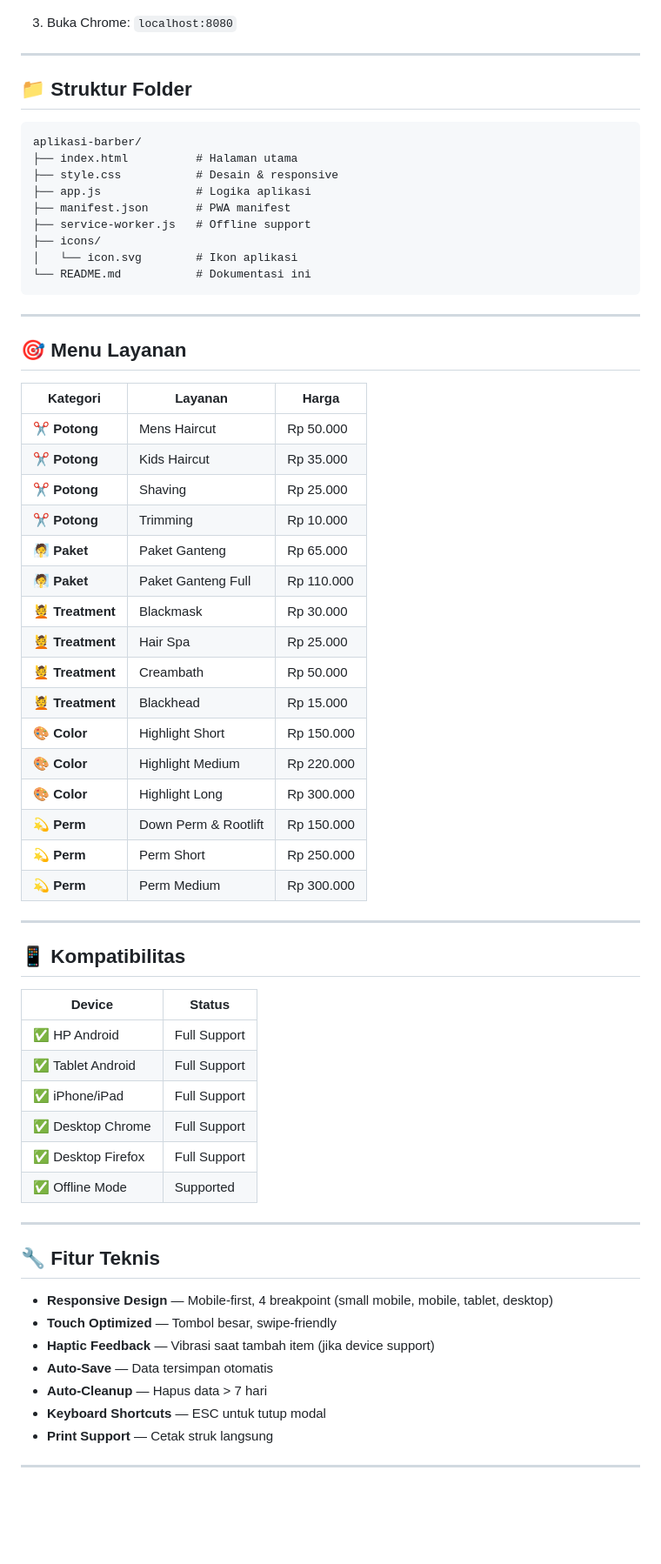
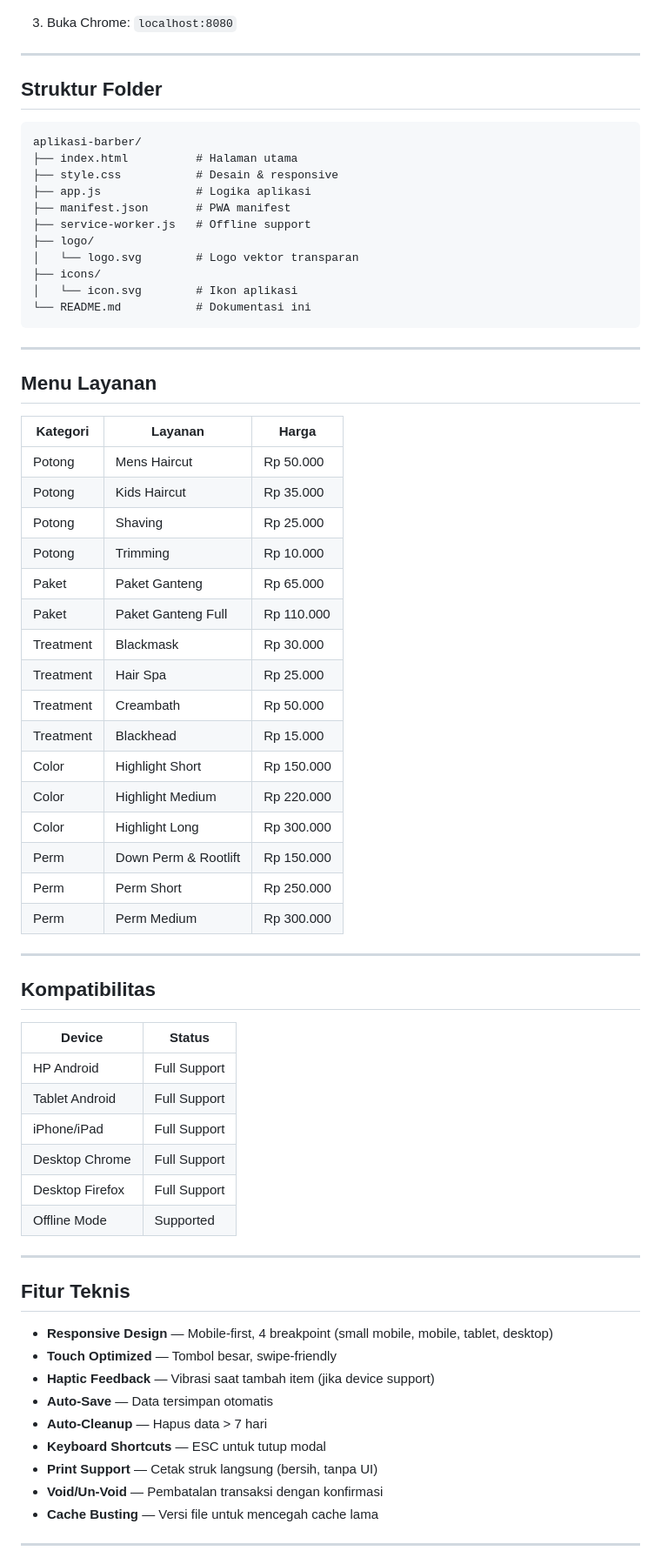
Before and after one commit to Pidzzzz/aplikasi-barber, a Markdown page: README.md, the part around one of its changes. Shown at 87% size. GitHub-like rendering; blank space fills up the shorter version.

Commit message:
docs: update README v2.1.0 - fitur void, un-void, cetak ulang

````diff
--- a/README.md
+++ b/README.md
@@ -140,7 +105,7 @@ python -m http.server 8080
 
 ---
 
-## 📁 Struktur Folder
+## Struktur Folder
 
 ```
 aplikasi-barber/
@@ -149,6 +114,8 @@ aplikasi-barber/
 ├── app.js              # Logika aplikasi
 ├── manifest.json       # PWA manifest
 ├── service-worker.js   # Offline support
+├── logo/
+│   └── logo.svg        # Logo vektor transparan
 ├── icons/
 │   └── icon.svg        # Ikon aplikasi
 └── README.md           # Dokumentasi ini
@@ -156,43 +123,43 @@ aplikasi-barber/
 
 ---
 
-## 🎯 Menu Layanan
+## Menu Layanan
 
 | Kategori | Layanan | Harga |
 |----------|---------|-------|
-| ✂️ **Potong** | Mens Haircut | Rp 50.000 |
-| ✂️ **Potong** | Kids Haircut | Rp 35.000 |
-| ✂️ **Potong** | Shaving | Rp 25.000 |
-| ✂️ **Potong** | Trimming | Rp 10.000 |
-| 🧖 **Paket** | Paket Ganteng | Rp 65.000 |
-| 🧖 **Paket** | Paket Ganteng Full | Rp 110.000 |
-| 💆 **Treatment** | Blackmask | Rp 30.000 |
-| 💆 **Treatment** | Hair Spa | Rp 25.000 |
-| 💆 **Treatment** | Creambath | Rp 50.000 |
-| 💆 **Treatment** | Blackhead | Rp 15.000 |
-| 🎨 **Color** | Highlight Short | Rp 150.000 |
-| 🎨 **Color** | Highlight Medium | Rp 220.000 |
-| 🎨 **Color** | Highlight Long | Rp 300.000 |
-| 💫 **Perm** | Down Perm & Rootlift | Rp 150.000 |
-| 💫 **Perm** | Perm Short | Rp 250.000 |
-| 💫 **Perm** | Perm Medium | Rp 300.000 |
+| Potong | Mens Haircut | Rp 50.000 |
+| Potong | Kids Haircut | Rp 35.000 |
+| Potong | Shaving | Rp 25.000 |
+| Potong | Trimming | Rp 10.000 |
+| Paket | Paket Ganteng | Rp 65.000 |
+| Paket | Paket Ganteng Full | Rp 110.000 |
+| Treatment | Blackmask | Rp 30.000 |
+| Treatment | Hair Spa | Rp 25.000 |
+| Treatment | Creambath | Rp 50.000 |
+| Treatment | Blackhead | Rp 15.000 |
+| Color | Highlight Short | Rp 150.000 |
+| Color | Highlight Medium | Rp 220.000 |
+| Color | Highlight Long | Rp 300.000 |
+| Perm | Down Perm & Rootlift | Rp 150.000 |
+| Perm | Perm Short | Rp 250.000 |
+| Perm | Perm Medium | Rp 300.000 |
 
 ---
 
-## 📱 Kompatibilitas
+## Kompatibilitas
 
 | Device | Status |
 |--------|--------|
-| ✅ HP Android | Full Support |
-| ✅ Tablet Android | Full Support |
-| ✅ iPhone/iPad | Full Support |
-| ✅ Desktop Chrome | Full Support |
-| ✅ Desktop Firefox | Full Support |
-| ✅ Offline Mode | Supported |
+| HP Android | Full Support |
+| Tablet Android | Full Support |
+| iPhone/iPad | Full Support |
+| Desktop Chrome | Full Support |
+| Desktop Firefox | Full Support |
+| Offline Mode | Supported |
 
 ---
 
-## 🔧 Fitur Teknis
+## Fitur Teknis
 
 - **Responsive Design** — Mobile-first, 4 breakpoint (small mobile, mobile, tablet, desktop)
 - **Touch Optimized** — Tombol besar, swipe-friendly
@@ -200,7 +167,9 @@ aplikasi-barber/
 - **Auto-Save** — Data tersimpan otomatis
 - **Auto-Cleanup** — Hapus data > 7 hari
 - **Keyboard Shortcuts** — ESC untuk tutup modal
-- **Print Support** — Cetak struk langsung
+- **Print Support** — Cetak struk langsung (bersih, tanpa UI)
+- **Void/Un-Void** — Pembatalan transaksi dengan konfirmasi
+- **Cache Busting** — Versi file untuk mencegah cache lama
 
 ---
 
````
Also changed, not shown: other parts of README.md (+60 -75 lines).
